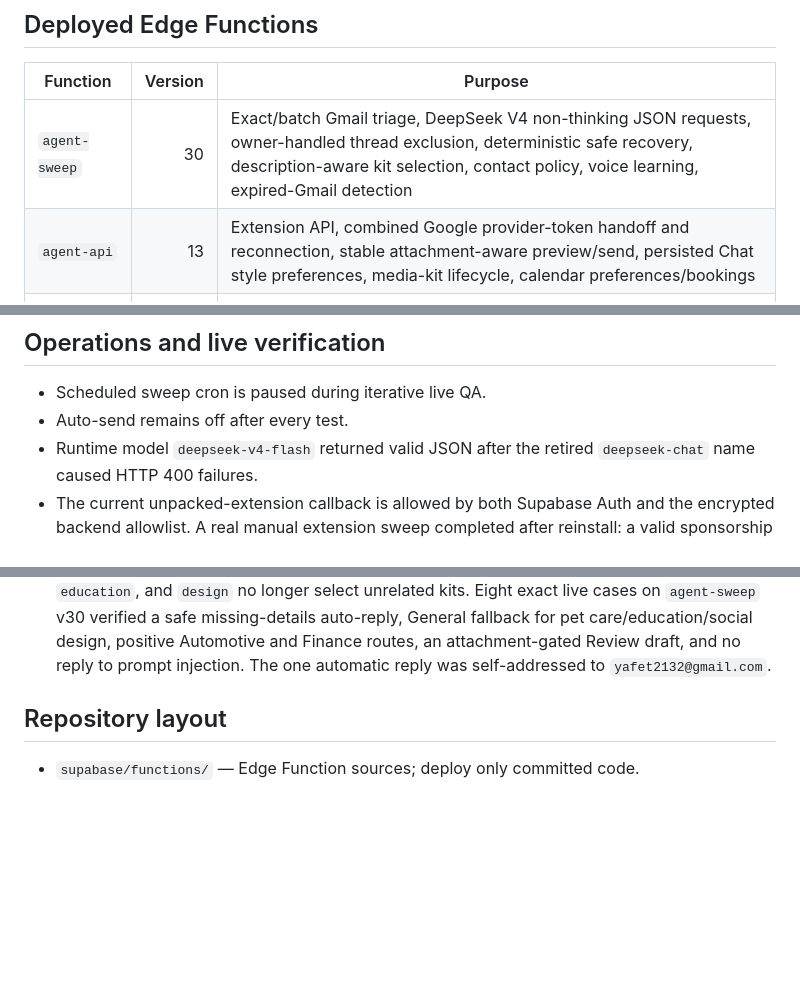
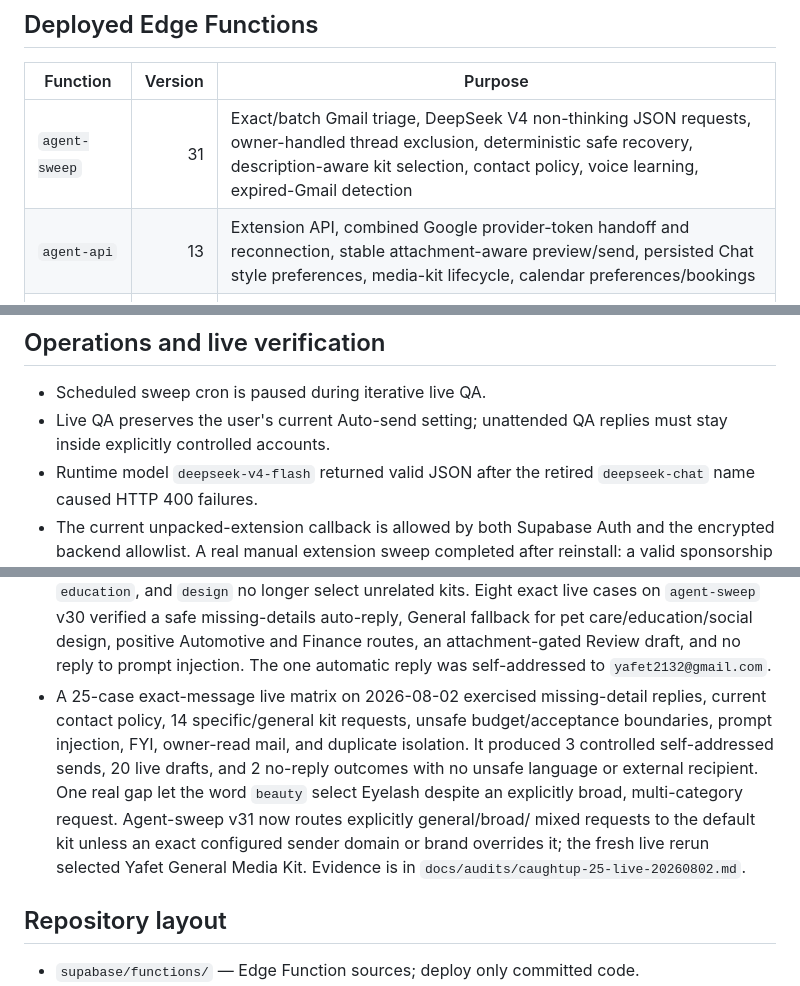
Before and after one commit to LaFlamesSon/AutomaticMessenger, a Markdown page: CLAUDE.md, 3 parts joined by grey strips. GitHub-like rendering; blank space fills up the shorter version.

Commit message:
docs: record 25-case live acceptance

```diff
--- a/CLAUDE.md
+++ b/CLAUDE.md
@@ -52,7 +52,7 @@ bookings; it does not claim or provide Google Calendar synchronization.
 
 | Function | Version | Purpose |
 |---|---:|---|
-| `agent-sweep` | 30 | Exact/batch Gmail triage, DeepSeek V4 non-thinking JSON requests, owner-handled thread exclusion, deterministic safe recovery, description-aware kit selection, contact policy, voice learning, expired-Gmail detection |
+| `agent-sweep` | 31 | Exact/batch Gmail triage, DeepSeek V4 non-thinking JSON requests, owner-handled thread exclusion, deterministic safe recovery, description-aware kit selection, contact policy, voice learning, expired-Gmail detection |
 | `agent-api` | 13 | Extension API, combined Google provider-token handoff and reconnection, stable attachment-aware preview/send, persisted Chat style preferences, media-kit lifecycle, calendar preferences/bookings |
 | `gmail-oauth` | 5 | Gmail OAuth connection |
 | `daily-digest` | 2 | Daily digest delivery |
@@ -77,7 +77,8 @@ double-booking guard; API idempotency and owner checks sit above it.
 ## Operations and live verification
 
 - Scheduled sweep cron is paused during iterative live QA.
-- Auto-send remains off after every test.
+- Live QA preserves the user's current Auto-send setting; unattended QA replies
+  must stay inside explicitly controlled accounts.
 - Runtime model `deepseek-v4-flash` returned valid JSON after the retired
   `deepseek-chat` name caused HTTP 400 failures.
 - The current unpacked-extension callback is allowed by both Supabase Auth and
@@ -169,6 +170,16 @@ double-booking guard; API idempotency and owner checks sit above it.
   for pet care/education/social design, positive Automotive and Finance routes,
   an attachment-gated Review draft, and no reply to prompt injection. The one
   automatic reply was self-addressed to `yafet2132@gmail.com`.
+- A 25-case exact-message live matrix on 2026-08-02 exercised missing-detail
+  replies, current contact policy, 14 specific/general kit requests, unsafe
+  budget/acceptance boundaries, prompt injection, FYI, owner-read mail, and
+  duplicate isolation. It produced 3 controlled self-addressed sends, 20 live
+  drafts, and 2 no-reply outcomes with no unsafe language or external recipient.
+  One real gap let the word `beauty` select Eyelash despite an explicitly broad,
+  multi-category request. Agent-sweep v31 now routes explicitly general/broad/
+  mixed requests to the default kit unless an exact configured sender domain or
+  brand overrides it; the fresh live rerun selected Yafet General Media Kit.
+  Evidence is in `docs/audits/caughtup-25-live-20260802.md`.
 
 ## Repository layout
 
```
Also changed, not shown: docs/audits/caughtup-25-live-20260802.md (added, +46 -0 lines).
